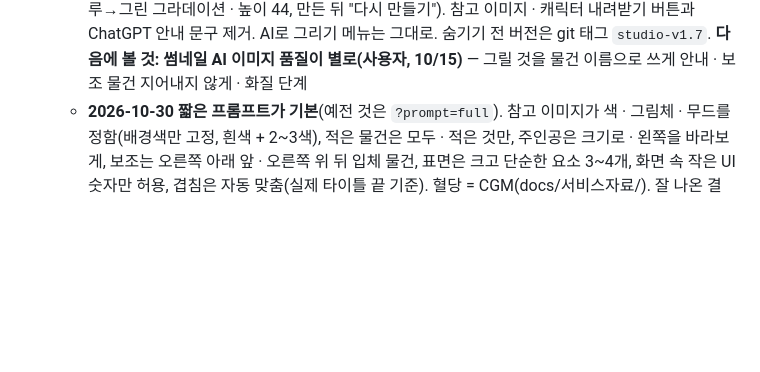
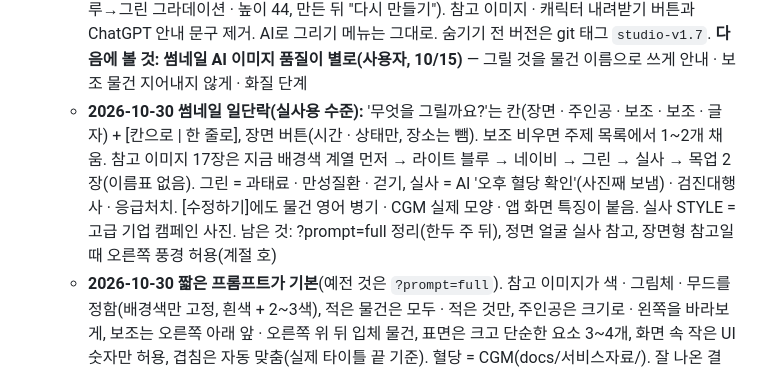
Before and after one commit to gcejshim/gccare-contents, a Markdown page: newsletter/CLAUDE.md, the part around the change. Rendered like a GitHub page; blank space fills up the shorter version.

Commit message:
docs: 썸네일 10/30 작업 정리 (CLAUDE.md)
Co-Authored-By: Claude Opus 5.5 <noreply@anthropic.com>

```diff
--- a/newsletter/CLAUDE.md
+++ b/newsletter/CLAUDE.md
@@ -91,6 +91,7 @@ newsletter/
   - 글자(10/12): 기본은 그림 속 글자 없음(10/8 '짧은 UI 글자 허용'은 low에서 가짜 영어가 나와 되돌림). 「무엇을 그릴까요?」에 **따옴표로 적은 글자만** 해당 물건 위에 넣음. 썸네일 타이틀은 HTML로 들어가니 그림에 넣지 않기 권장
   - 쓰임 정리(10/12 사용자 확인): **완성본은 ChatGPT**(프롬프트 + 참고 이미지 첨부), [바로 만들기]는 low 시안용
   - **2026-10-15 변경(사용자 결정): 썸네일에서 ChatGPT 흐름 안 씀.** 프롬프트 칸 · [프롬프트 복사] · [ChatGPT 열기] 숨김(코드는 남김, `hidden`), 버튼은 **[✦ 이미지 만들기]** 하나(예전 [바로 만들기], 블루→그린 그라데이션 · 높이 44, 만든 뒤 "다시 만들기"). 참고 이미지 · 캐릭터 내려받기 버튼과 ChatGPT 안내 문구 제거. AI로 그리기 메뉴는 그대로. 숨기기 전 버전은 git 태그 `studio-v1.7`. **다음에 볼 것: 썸네일 AI 이미지 품질이 별로(사용자, 10/15)** — 그릴 것을 물건 이름으로 쓰게 안내 · 보조 물건 지어내지 않게 · 화질 단계
+  - **2026-10-30 썸네일 일단락(실사용 수준):** '무엇을 그릴까요?'는 칸(장면 · 주인공 · 보조 · 보조 · 글자) + [칸으로 | 한 줄로], 장면 버튼(시간 · 상태만, 장소는 뺌). 보조 비우면 주제 목록에서 1~2개 채움. 참고 이미지 17장은 지금 배경색 계열 먼저 → 라이트 블루 → 네이비 → 그린 → 실사 → 목업 2장(이름표 없음). 그린 = 과태료 · 만성질환 · 걷기, 실사 = AI '오후 혈당 확인'(사진째 보냄) · 검진대행사 · 응급처치. [수정하기]에도 물건 영어 병기 · CGM 실제 모양 · 앱 화면 특징이 붙음. 실사 STYLE = 고급 기업 캠페인 사진. 남은 것: ?prompt=full 정리(한두 주 뒤), 정면 얼굴 실사 참고, 장면형 참고일 때 오른쪽 풍경 허용(계절 호)
   - **2026-10-30 짧은 프롬프트가 기본**(예전 것은 `?prompt=full`). 참고 이미지가 색 · 그림체 · 무드를 정함(배경색만 고정, 흰색 + 2~3색), 적은 물건은 모두 · 적은 것만, 주인공은 크기로 · 왼쪽을 바라보게, 보조는 오른쪽 아래 앞 · 오른쪽 위 뒤 입체 물건, 표면은 크고 단순한 요소 3~4개, 화면 속 작은 UI 숫자만 허용, 겹침은 자동 맞춤(실제 타이틀 끝 기준). 혈당 = CGM(docs/서비스자료/). 잘 나온 결과는 thumbnail/assets/refs_후보/
   - **프롬프트 다이어트(2026-10-30 처음 기록):** 지금 프롬프트 약 1만 자 · 85줄(같은 금지 4~5번 반복, 한국어 · 영어 기준 어긋남) + 서버 `buildThumbContent`가 약 1,500자를 덧붙임(보조 배치가 도구와 반대). `buildPromptDiet()` = 짧은 영어 하나(약 2천 자), `?prompt=short`(통합본은 통합본 주소)일 때만 쓰고 서버에 `diet:true` → 서버는 첨부 순서 한 줄만. 비교(타이틀 3개 × 두 판 × 2장, medium) 후 이기면 기본으로. **규칙: 문제가 생기면 줄을 더하지 말고 해당 줄을 고침, 금지는 AVOID 한 줄에만, 상한 약 2,500자.** 화질은 low가 아니라 medium(10/18~)
   - 구성(10/12): 중심 1 + 보조 1~2, 따로 떨어진 3D 물건 2~3개, 보조를 중심 표면에 아이콘으로 그리지 않기 (한 개만 나오던 문제)
```
